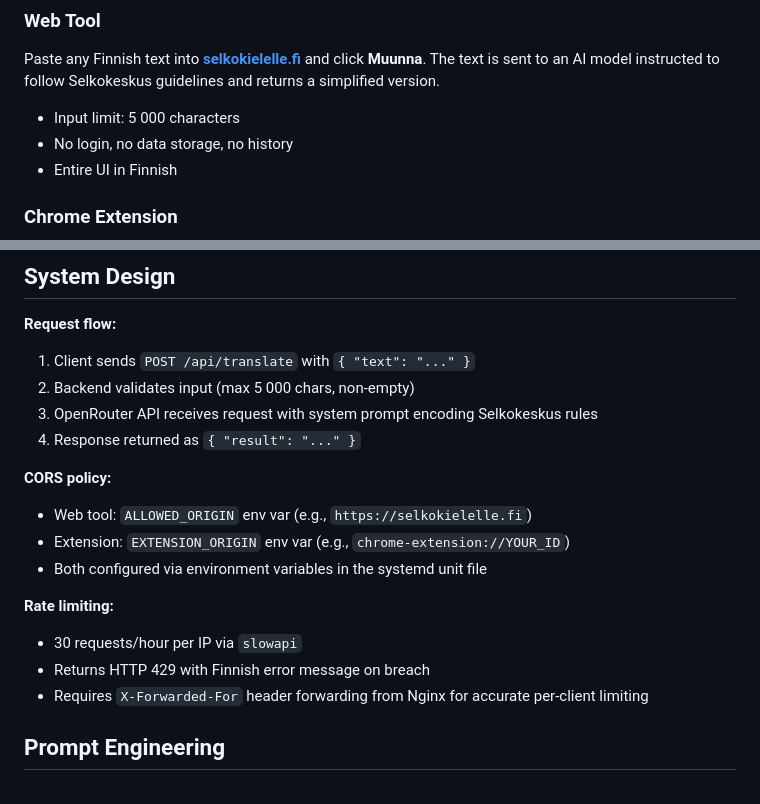
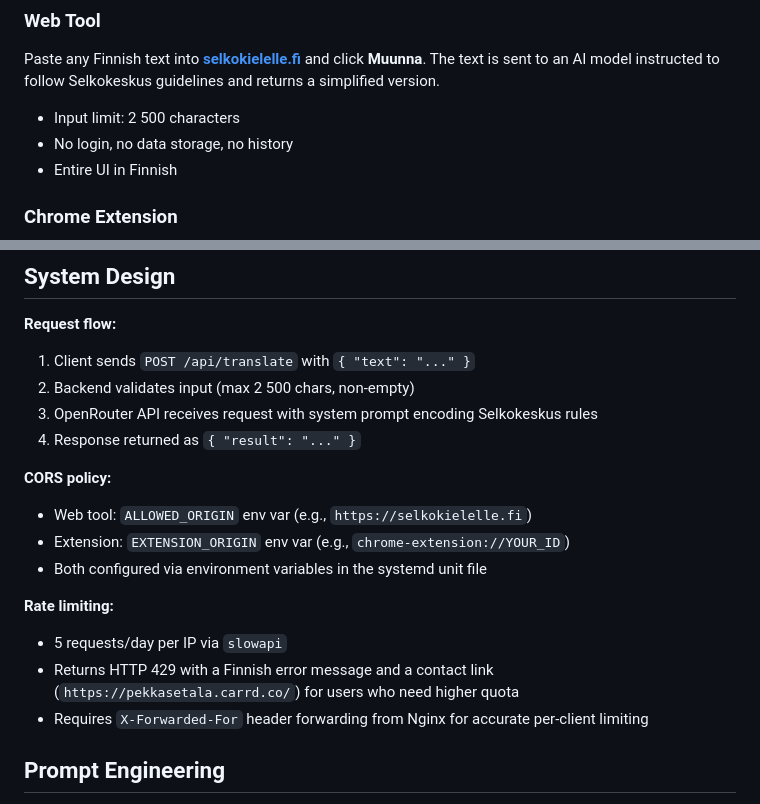
Before and after one commit to PekkaSetala/selkokielelle, a Markdown page: README.md, 2 parts joined by grey strips. GitHub-like rendering.

```diff
--- a/README.md
+++ b/README.md
@@ -24,7 +24,7 @@ The [Selkokeskus](https://www.selkokeskus.fi/) (Plain Language Center) publishes
 
 Paste any Finnish text into **[selkokielelle.fi](https://selkokielelle.fi)** and click **Muunna**. The text is sent to an AI model instructed to follow Selkokeskus guidelines and returns a simplified version.
 
-- Input limit: 5 000 characters
+- Input limit: 2 500 characters
 - No login, no data storage, no history
 - Entire UI in Finnish
 
@@ -63,7 +63,7 @@ deploy.sh                 # Production deployment script
 
 **Request flow:**
 1. Client sends `POST /api/translate` with `{ "text": "..." }`
-2. Backend validates input (max 5 000 chars, non-empty)
+2. Backend validates input (max 2 500 chars, non-empty)
 3. OpenRouter API receives request with system prompt encoding Selkokeskus rules
 4. Response returned as `{ "result": "..." }`
 
@@ -73,8 +73,8 @@ deploy.sh                 # Production deployment script
 - Both configured via environment variables in the systemd unit file
 
 **Rate limiting:**
-- 30 requests/hour per IP via `slowapi`
-- Returns HTTP 429 with Finnish error message on breach
+- 5 requests/day per IP via `slowapi`
+- Returns HTTP 429 with a Finnish error message and a contact link (`https://pekkasetala.carrd.co/`) for users who need higher quota
 - Requires `X-Forwarded-For` header forwarding from Nginx for accurate per-client limiting
 
 ## Prompt Engineering
```
Also changed, not shown: CLAUDE.md (+10 -3 lines), docs/architecture.md (+9 -9 lines).
